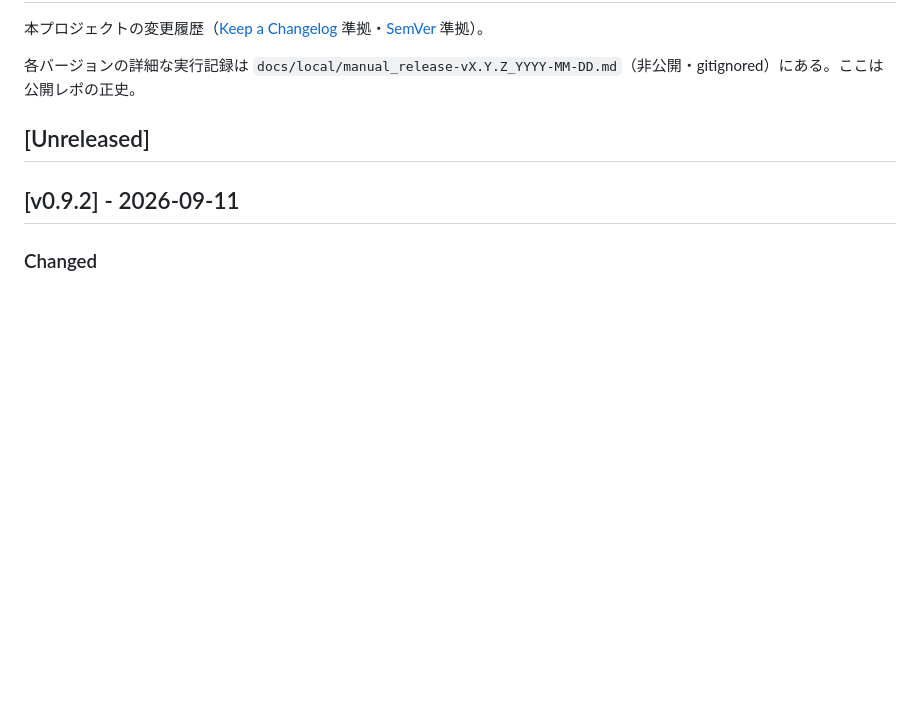
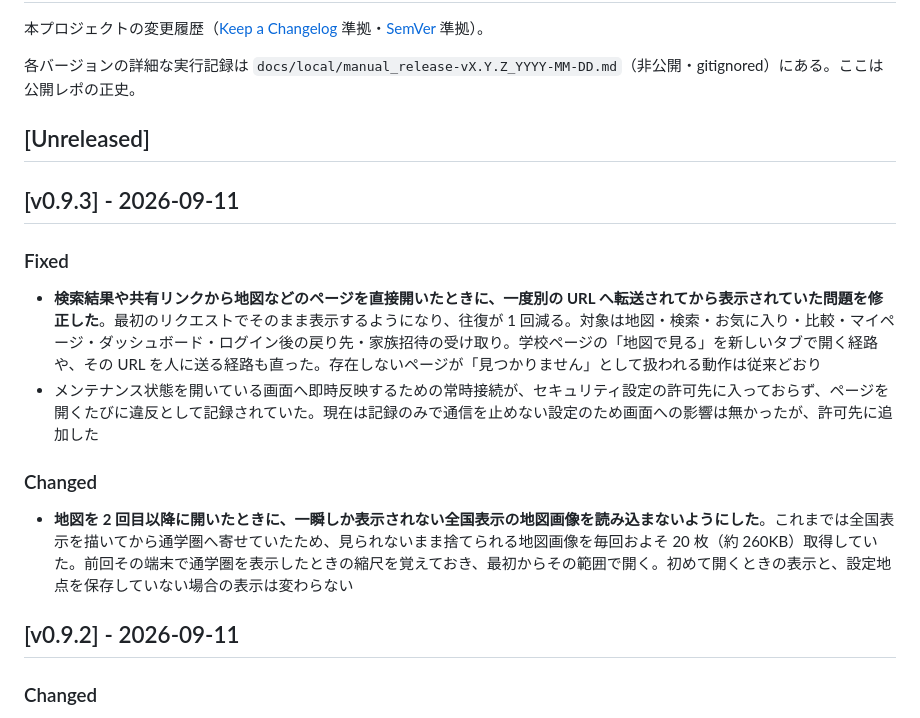
Before and after one commit to ishizakahiroshi/manabi-map, a Markdown page: CHANGELOG.md, the part around the change. GitHub-like rendering; blank space fills up the shorter version.

Commit message:
docs(release): v0.9.3 の CHANGELOG と README ロードマップを追加
対象は v0.9.2..HEAD の 2 件（5691e61 / d911b9c）。
校数・県数はデータ無変更のため触っていない。

Co-Authored-By: Claude Opus 5 (1M context) <noreply@anthropic.com>
Claude-Session: https://claude.ai/code/session_01UDmXrnHHcrPM39brZboixG

```diff
--- a/CHANGELOG.md
+++ b/CHANGELOG.md
@@ -5,6 +5,15 @@
 各バージョンの詳細な実行記録は `docs/local/manual_release-vX.Y.Z_YYYY-MM-DD.md`（非公開・gitignored）にある。ここは公開レポの正史。
 
 ## [Unreleased]
+
+## [v0.9.3] - 2026-09-11
+
+### Fixed
+- **検索結果や共有リンクから地図などのページを直接開いたときに、一度別の URL へ転送されてから表示されていた問題を修正した**。最初のリクエストでそのまま表示するようになり、往復が 1 回減る。対象は地図・検索・お気に入り・比較・マイページ・ダッシュボード・ログイン後の戻り先・家族招待の受け取り。学校ページの「地図で見る」を新しいタブで開く経路や、その URL を人に送る経路も直った。存在しないページが「見つかりません」として扱われる動作は従来どおり
+- メンテナンス状態を開いている画面へ即時反映するための常時接続が、セキュリティ設定の許可先に入っておらず、ページを開くたびに違反として記録されていた。現在は記録のみで通信を止めない設定のため画面への影響は無かったが、許可先に追加した
+
+### Changed
+- **地図を 2 回目以降に開いたときに、一瞬しか表示されない全国表示の地図画像を読み込まないようにした**。これまでは全国表示を描いてから通学圏へ寄せていたため、見られないまま捨てられる地図画像を毎回およそ 20 枚（約 260KB）取得していた。前回その端末で通学圏を表示したときの縮尺を覚えておき、最初からその範囲で開く。初めて開くときの表示と、設定地点を保存していない場合の表示は変わらない
 
 ## [v0.9.2] - 2026-09-11
 
```
Also changed, not shown: README.md (+1 -0 lines).
